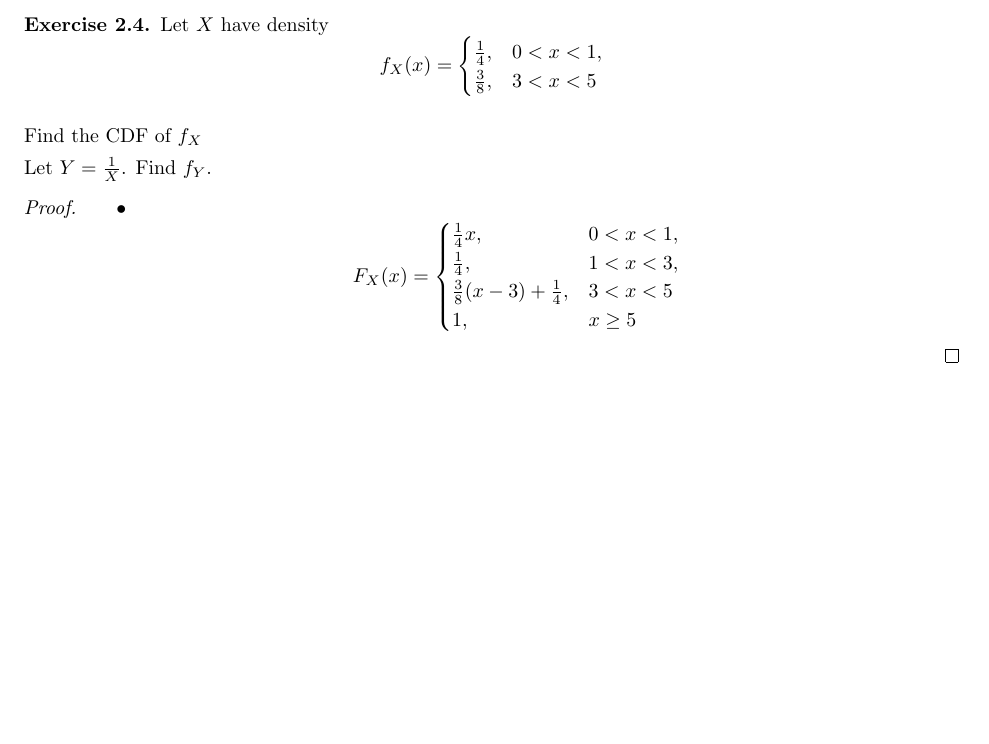
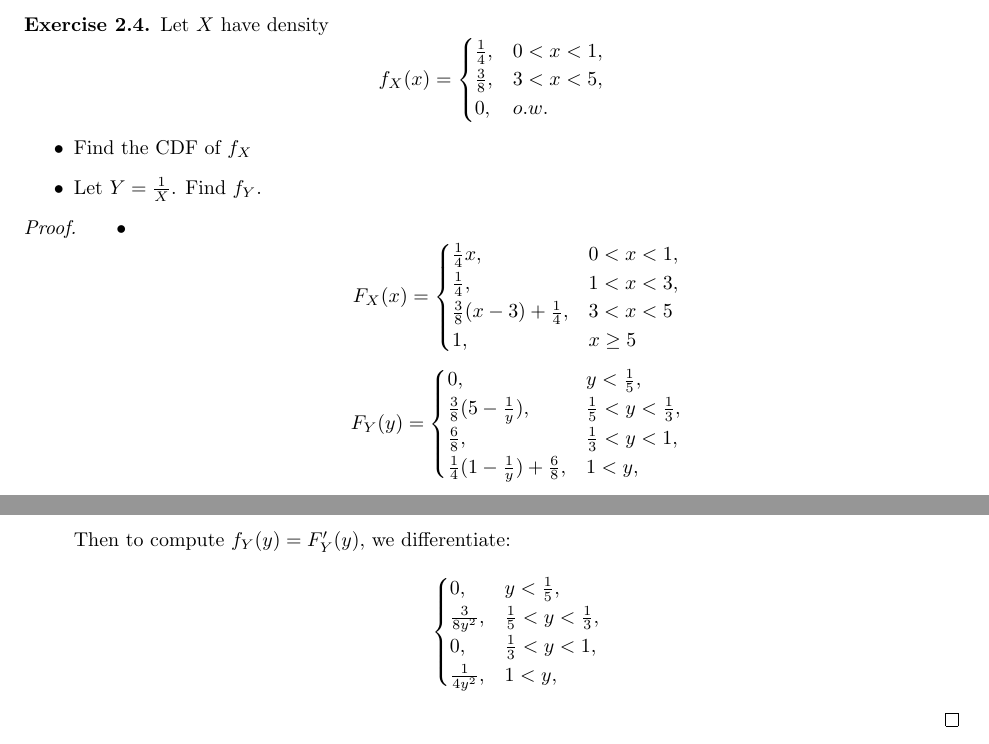
Before and after one commit to kennyworkman/wasserman, a LaTeX document (main.tex): part of page 8 of 8 before the commit and two parts of pages 8 and 9 of 9 after it, the two joined at a grey line, cut so that both start at the same text, the shorter picture padded with empty space. Compiled offline with pdfLaTeX.

Commit message:
practice

```diff
--- a/main.tex
+++ b/main.tex
@@ -739,13 +739,14 @@ f_X(x) \;=\; g(x)\Bigl[\underbrace{\int_{y = x^2}^{1} h(y)\,dy}_{\text{a functio
     f_X(x) =
     \begin{cases}
     \frac{1}{4}, & 0 < x < 1, \\
-    \frac{3}{8}, & 3 < x < 5
+    \frac{3}{8}, & 3 < x < 5, \\
+    0, & o.w.
     \end{cases}
     \]
-    \begin{item}
+    \begin{itemize}
     \item{Find the CDF of $f_X$}
     \item{Let $Y = \frac{1}{X}$. Find $f_Y$.}
-    \end{item}
+    \end{itemize}
 \end{exercise}
 
 \begin{proof}
@@ -760,6 +761,26 @@ f_X(x) \;=\; g(x)\Bigl[\underbrace{\int_{y = x^2}^{1} h(y)\,dy}_{\text{a functio
     \end{cases}
     \]
     \end{item}
+    \begin{item}\[
+    F_Y(y) =
+    \begin{cases}
+        0, & y < \frac{1}{5}, \\
+        \frac{3}{8}(5-\frac{1}{y}), & \frac{1}{5} < y < \frac{1}{3}, \\
+        \frac{6}{8}, & \frac{1}{3} < y < 1, \\
+        \frac{1}{4}(1 - \frac{1}{y}) + \frac{6}{8}, & 1 < y, \\
+    \end{cases}
+    \]
+
+    Then to compute $f_Y(y) = F_Y'(y)$, we differentiate:
+    \[
+    \begin{cases}
+        0, & y < \frac{1}{5}, \\
+        \frac{3}{8y^2}, & \frac{1}{5} < y < \frac{1}{3}, \\
+        0, & \frac{1}{3} < y < 1, \\
+        \frac{1}{4y^2}, & 1 < y, \\
+    \end{cases}
+    \]
+    \end{item}
 \end{itemize}
 \end{proof}
 
```
Also changed, not shown: main.pdf, 4 other files.
